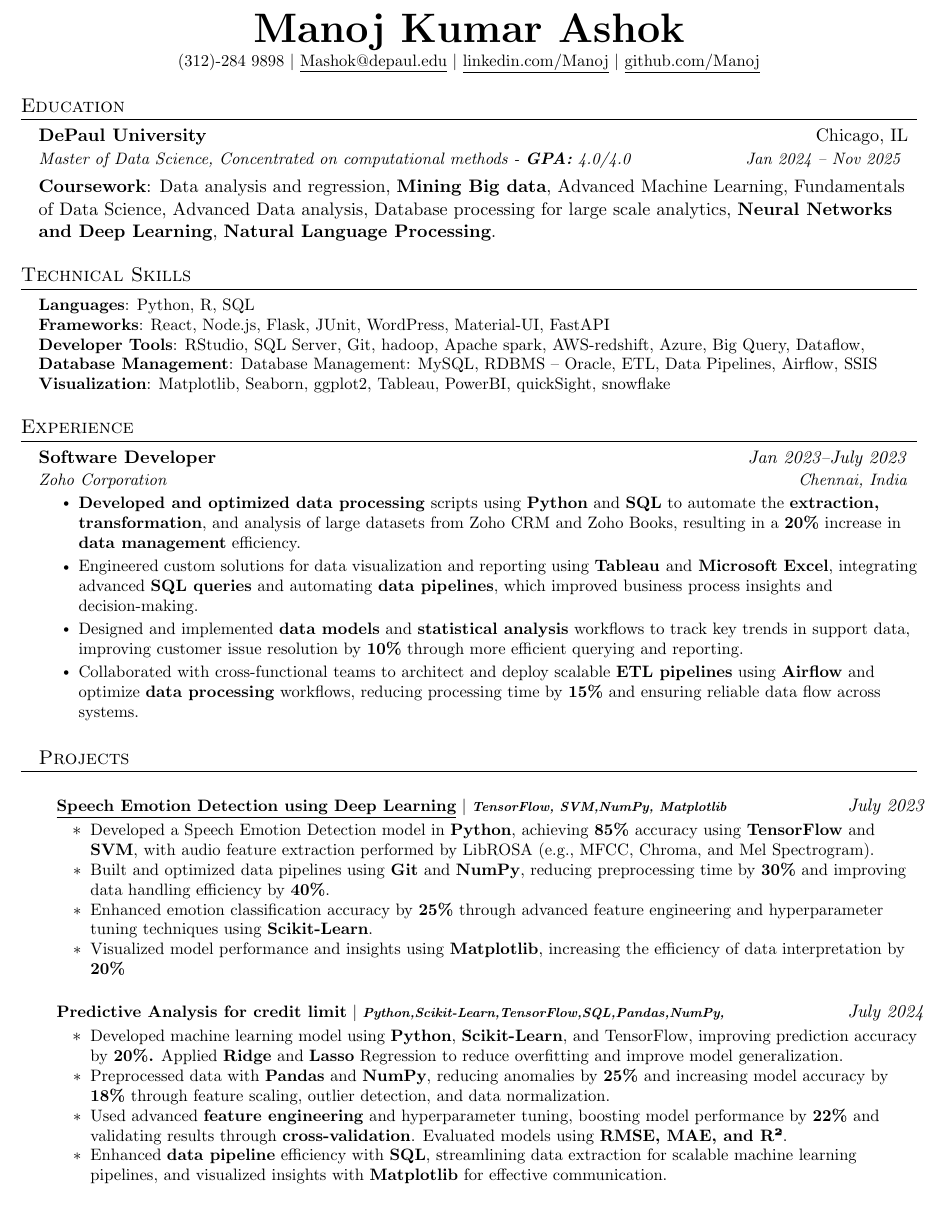
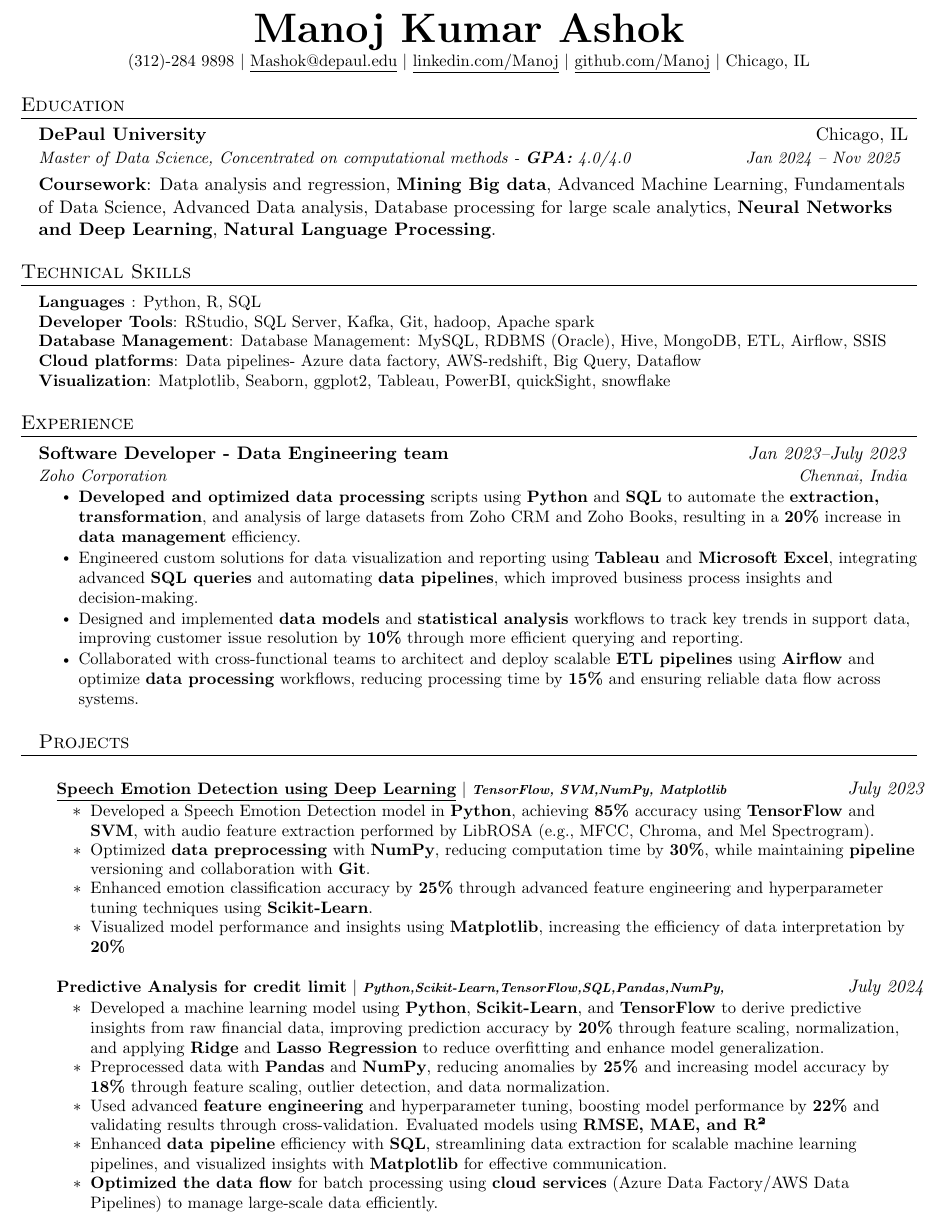
Before and after one commit to MK-Github03/My_resume, a LaTeX CV (Resume_OCT_Update.tex): part of the page, cut so that both start at the same text. Compiled offline with pdfLaTeX.

Commit message:
Update Resume_OCT_Update.tex

```diff
--- a/Resume_OCT_Update.tex
+++ b/Resume_OCT_Update.tex
@@ -94,19 +94,24 @@
 \newcommand{\resumeItemListStart}{\begin{itemize}}
 \newcommand{\resumeItemListEnd}{\end{itemize}\vspace{-5pt}}
 
-%------------------------------------------
+%-------------------------------------------
 %%%%%%  RESUME STARTS HERE  %%%%%%%%%%%%%%%%%%%%%%%%%%%%
 
 
 \begin{document}
 
-
+%----------HEADING----------
+% \begin{tabular*}{\textwidth}{l@{\extracolsep{\fill}}r}
+%   \textbf{\href{http://sn/}{\Lasbb}} & Email : \href{mailto:sourabh@sourabhbajaj.com}{sourabh@sourabhbajaj.com}\\
+%   \href{http://sourabhbajaj.com/}{http://www.sourabhbajaj.com} & Mobile : +1-123-456-7890 \\
+% \end{tabular*}
 
 \begin{center}
     \textbf{\Huge \scshape Manoj Kumar Ashok} \\ \vspace{1pt}
+
     \small (312)-284 9898 $|$ \href{mailto:mashok@depaul.edu}{\underline{Mashok@depaul.edu}} $|$
     \href{https://www.linkedin.com/in/manoj-kumar-ashok-078241211/}{\underline{linkedin.com/Manoj}} $|$
-    \href{https://github.com/MK-Github03}{\underline{github.com/Manoj}}
+    \href{https://github.com/MK-Github03}{\underline{github.com/Manoj}} $|$ \small Chicago, IL
 \end{center}
 
 
@@ -126,10 +131,10 @@
 \section{Technical Skills}
  \begin{itemize}[leftmargin=0.15in, label={}]
     \small{\item{
-     \textbf{Languages}{: Python, R, SQL} \\
-     \textbf{Frameworks}{: React, Node.js, Flask, JUnit, WordPress, Material-UI, FastAPI} \\
-     \textbf{Developer Tools}{: RStudio, SQL Server, Git, hadoop, Apache spark, AWS-redshift, Azure, Big Query, Dataflow,} \\
-     \textbf{Database Management}{: Database Management: MySQL, RDBMS – Oracle, ETL, Data Pipelines, Airflow, SSIS }
+     \textbf{Languages }{: Python, R, SQL} \\
+     \textbf{Developer Tools}{: RStudio, SQL Server, Kafka, Git, hadoop, Apache spark } \\
+     \textbf{Database Management}{: Database Management: MySQL, RDBMS (Oracle), Hive, MongoDB, ETL, Airflow, SSIS }\\
+     \textbf{Cloud platforms}{: Data pipelines- Azure data factory, AWS-redshift, Big Query, Dataflow}\\
      \textbf{Visualization}{: Matplotlib, Seaborn, ggplot2, Tableau, PowerBI, quickSight, snowflake }
     }}
  \end{itemize}
@@ -140,7 +145,7 @@
   \resumeSubHeadingListStart
 
     \resumeSubheading
-      {Software Developer}{\textit{Jan 2023--July 2023}}
+      {Software Developer - Data Engineering team}{\textit{Jan 2023--July 2023}}
       {Zoho Corporation }{Chennai, India}
       \resumeItemListStart
         \resumeItem{\textbf{Developed and optimized data processing} scripts using \textbf{Python} and \textbf{SQL} to automate the \textbf{extraction, transformation}, and analysis of large datasets from Zoho CRM and Zoho Books, resulting in a \textbf{20\%} increase in \textbf{data management} efficiency.}
@@ -192,7 +196,7 @@
           \resumeItemListStart
           \vspace{0.5em} % Adds vertical space of 0.5em
             \resumeItem{Developed a Speech Emotion Detection model in \textbf{Python}, achieving \textbf{85\%} accuracy using \textbf{TensorFlow} and \textbf{SVM}, with audio feature extraction performed by LibROSA (e.g., MFCC, Chroma, and Mel Spectrogram).}
-            \resumeItem{Built and optimized data pipelines using \textbf{Git} and \textbf{NumPy}, reducing preprocessing time by \textbf{30\%} and improving data handling efficiency by \textbf{40\%}.}
+            \resumeItem{Optimized \textbf{data preprocessing} with \textbf{NumPy}, reducing computation time by \textbf{30\%}, while maintaining \textbf{pipeline} versioning and collaboration with \textbf{Git}.}
             \resumeItem{Enhanced emotion classification accuracy by \textbf{25\%} through advanced feature engineering and hyperparameter tuning techniques using \textbf{Scikit-Learn}.}
             \resumeItem{Visualized model performance and insights using \textbf{Matplotlib}, increasing the efficiency of data interpretation by \textbf{20\%}}
           \resumeItemListEnd
@@ -200,13 +204,16 @@
           {\textbf{Predictive Analysis for credit limit} $|$ \emph{\textbf{\scriptsize Python,\scriptsize Scikit-Learn,\scriptsize TensorFlow,\scriptsize SQL,\scriptsize Pandas,\scriptsize NumPy,}}}{\textit{July 2024}}
           \resumeItemListStart
            \vspace{0.5em}
-            \resumeItem{Developed machine learning model using \textbf{Python}, \textbf{Scikit-Learn}, and TensorFlow, improving prediction accuracy by \textbf{20\%.} Applied \textbf{Ridge} and \textbf{Lasso} Regression to reduce overfitting and improve model generalization.}
-            \resumeItem{Preprocessed data with \textbf{Pandas} and \textbf{NumPy}, reducing anomalies by \textbf{25\%} and increasing model accuracy by \textbf{18\%} through feature scaling, outlier detection, and data normalization.}
-            \resumeItem{Used advanced \textbf{feature engineering} and hyperparameter tuning, boosting model performance by \textbf{22\%} and validating results through \textbf{cross-validation}. Evaluated models using \textbf{RMSE, MAE, and R²}.}
+           \resumeItem{Developed a machine learning model using \textbf{Python}, \textbf{Scikit-Learn}, and \textbf{TensorFlow} to derive predictive insights from raw financial data, improving prediction accuracy by \textbf{20\%} through feature scaling, normalization, and applying \textbf{Ridge} and \textbf{Lasso Regression} to reduce overfitting and enhance model generalization.}
+            \resumeItem{Preprocessed data with \textbf{Pandas} and \textbf{NumPy}, reducing anomalies by \textbf{25\% }and increasing model accuracy by \textbf{18\%} through feature scaling, outlier detection, and data normalization.}
+
+            \resumeItem{Used advanced \textbf{feature engineering} and hyperparameter tuning, boosting model performance by \textbf{22\%} and validating results through cross-validation. Evaluated models using \textbf{RMSE, MAE, and R²}}
             \resumeItem{Enhanced \textbf{data pipeline} efficiency with \textbf{SQL}, streamlining data extraction for scalable machine learning pipelines, and visualized insights with \textbf{Matplotlib} for effective communication.}
+            \resumeItem{\textbf{Optimized the data flow} for batch processing using \textbf{cloud services} (Azure Data Factory/AWS Data Pipelines) to manage large-scale data efficiently.}
+
           \resumeItemListEnd
     \resumeSubHeadingListEnd
-
+\end{document}
 
 
 
@@ -214,4 +221,3 @@
 
 
 %-------------------------------------------
-\end{document}
```
Also changed, not shown: Resume_OCT_Update.tex (43 more changed lines).
